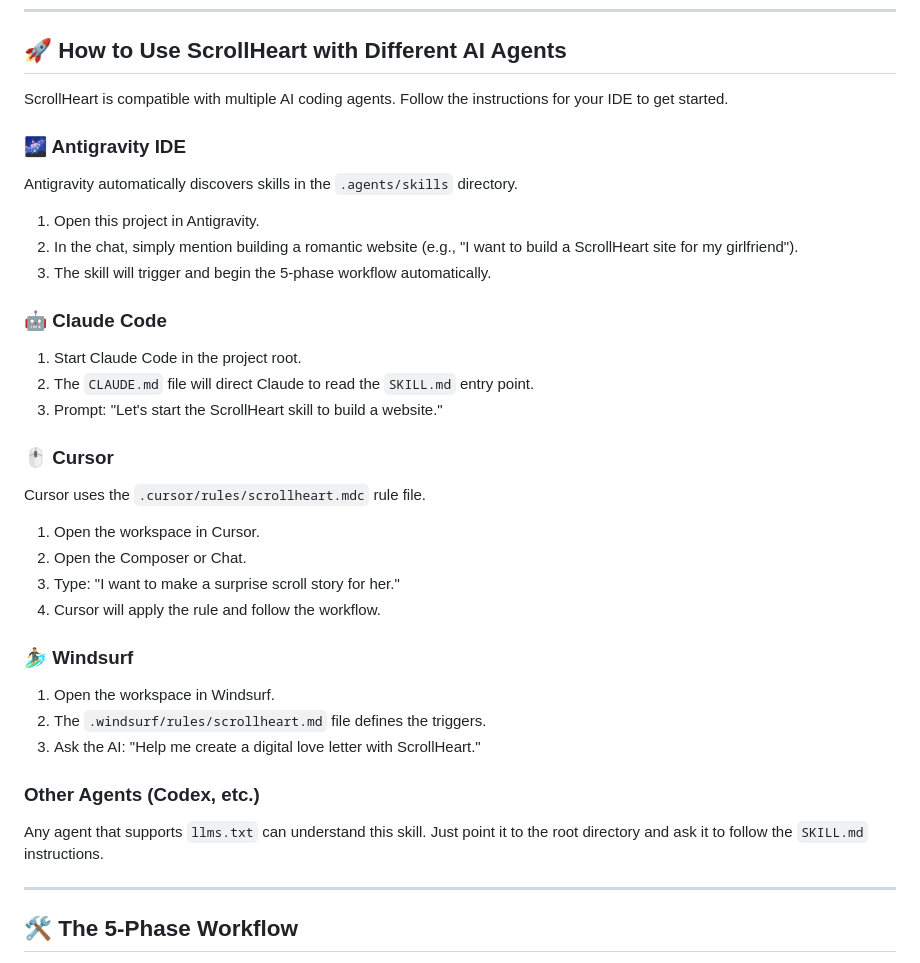
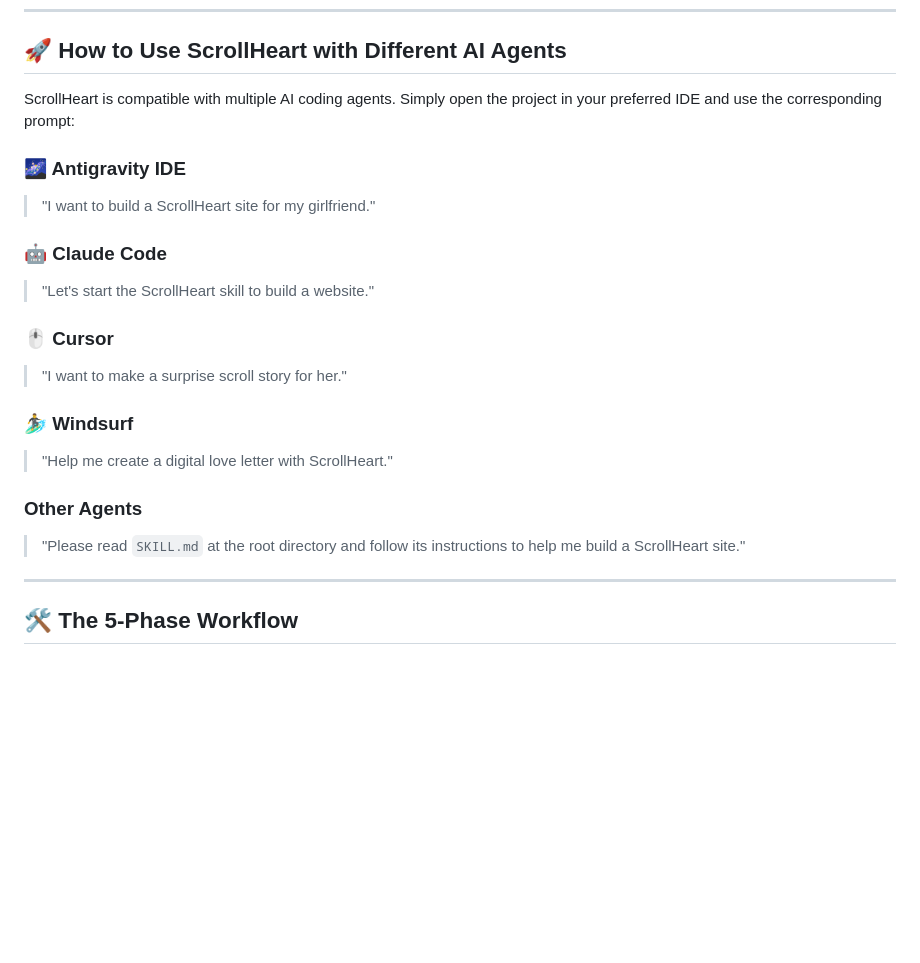
Before and after one commit to krishujeniya/ScrollHeart, a Markdown page: README.md, the part around the change. Rendered like a GitHub page; blank space fills up the shorter version.

Commit message:
Update README: Provide prompts for different AI agents

```diff
--- a/README.md
+++ b/README.md
@@ -23,33 +23,22 @@
 
 ## 🚀 How to Use ScrollHeart with Different AI Agents
 
-ScrollHeart is compatible with multiple AI coding agents. Follow the instructions for your IDE to get started.
+ScrollHeart is compatible with multiple AI coding agents. Simply open the project in your preferred IDE and use the corresponding prompt:
 
 ### 🌌 Antigravity IDE
-Antigravity automatically discovers skills in the `.agents/skills` directory.
-1. Open this project in Antigravity.
-2. In the chat, simply mention building a romantic website (e.g., "I want to build a ScrollHeart site for my girlfriend").
-3. The skill will trigger and begin the 5-phase workflow automatically.
+> "I want to build a ScrollHeart site for my girlfriend."
 
 ### 🤖 Claude Code
-1. Start Claude Code in the project root.
-2. The `CLAUDE.md` file will direct Claude to read the `SKILL.md` entry point.
-3. Prompt: "Let's start the ScrollHeart skill to build a website."
+> "Let's start the ScrollHeart skill to build a website."
 
 ### 🖱️ Cursor
-Cursor uses the `.cursor/rules/scrollheart.mdc` rule file.
-1. Open the workspace in Cursor.
-2. Open the Composer or Chat.
-3. Type: "I want to make a surprise scroll story for her."
-4. Cursor will apply the rule and follow the workflow.
+> "I want to make a surprise scroll story for her."
 
 ### 🏄‍♂️ Windsurf
-1. Open the workspace in Windsurf.
-2. The `.windsurf/rules/scrollheart.md` file defines the triggers.
-3. Ask the AI: "Help me create a digital love letter with ScrollHeart."
+> "Help me create a digital love letter with ScrollHeart."
 
-### Other Agents (Codex, etc.)
-Any agent that supports `llms.txt` can understand this skill. Just point it to the root directory and ask it to follow the `SKILL.md` instructions.
+### Other Agents
+> "Please read `SKILL.md` at the root directory and follow its instructions to help me build a ScrollHeart site."
 
 ---
 
```
